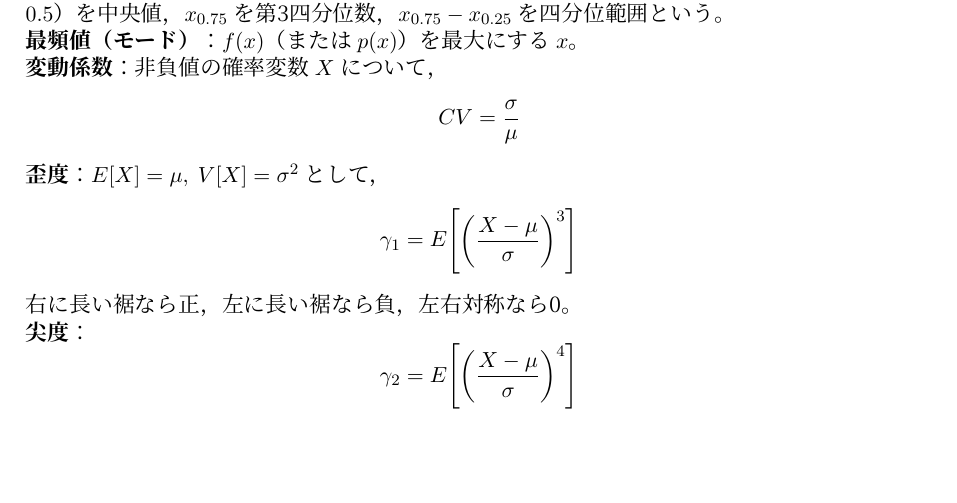
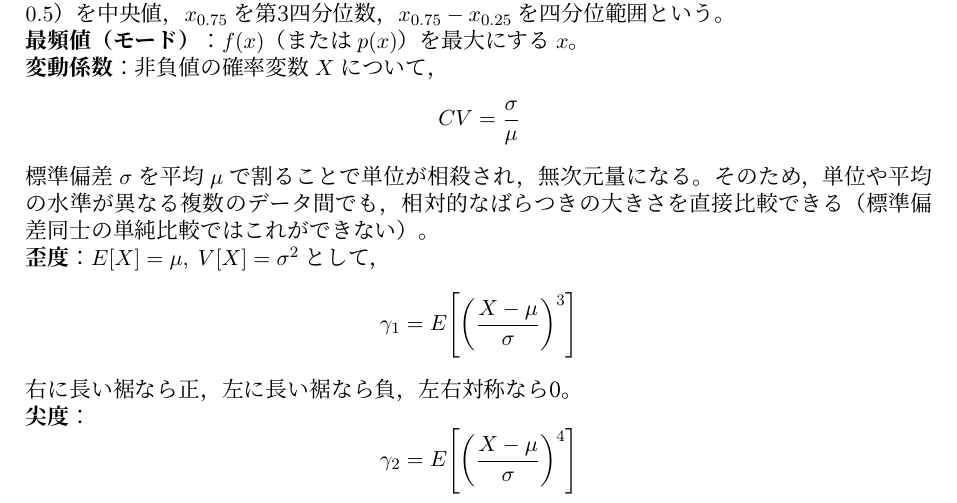
Before and after one commit to cstmnsn/TeX, a LaTeX document (CheetSheet.tex): part of page 5 of 29, cut so that both start at the same text, the shorter picture padded with empty space. Compiled offline with XeLaTeX.

Commit message:
変動係数

```diff
--- a/CheetSheet.tex
+++ b/CheetSheet.tex
@@ -201,6 +201,7 @@ M_{X+Y}(t) = M_X(t)M_Y(t)
 \[
 CV = \frac{\sigma}{\mu}
 \]
+標準偏差 $\sigma$ を平均 $\mu$ で割ることで単位が相殺され，無次元量になる。そのため，単位や平均の水準が異なる複数のデータ間でも，相対的なばらつきの大きさを直接比較できる（標準偏差同士の単純比較ではこれができない）。
 
 \noindent\textbf{歪度}：$E[X]=\mu,\ V[X]=\sigma^2$ として，
 \[
```
